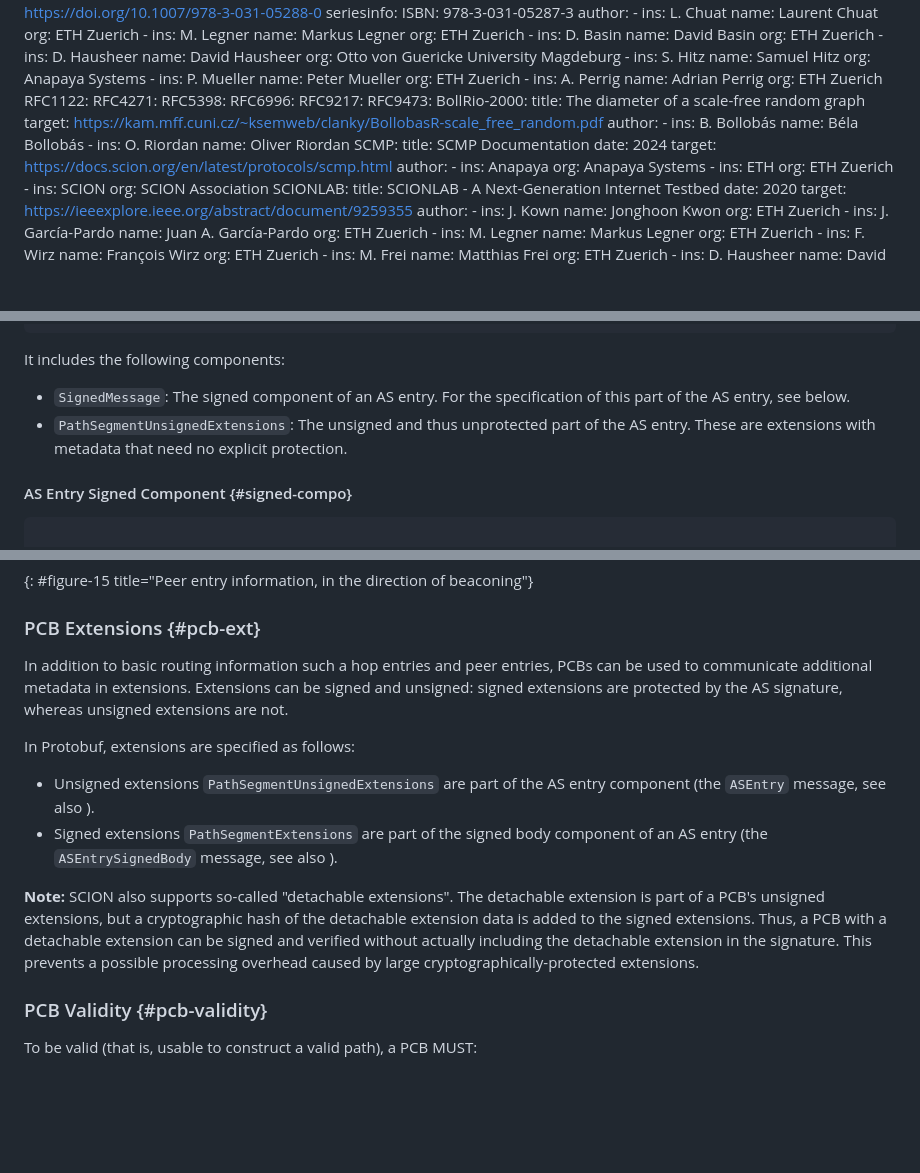
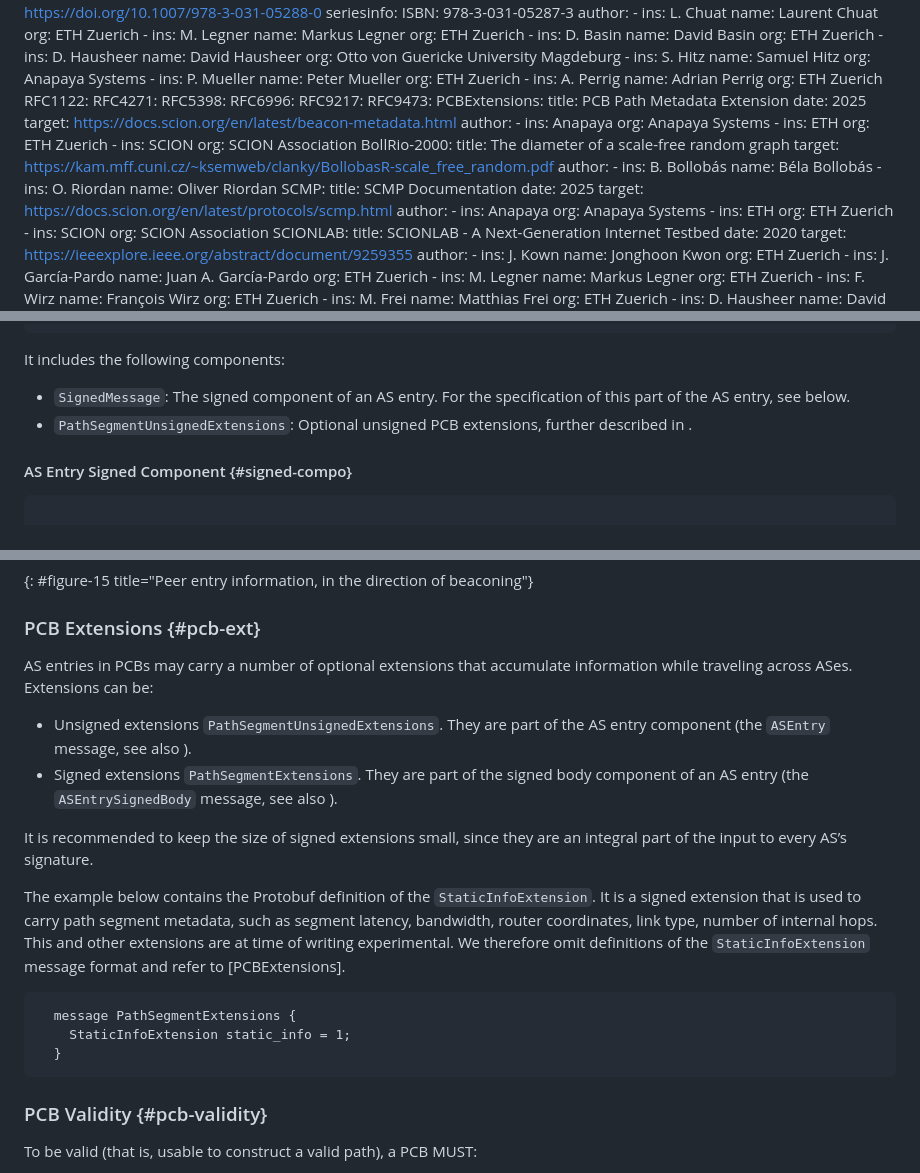
Before and after one commit to scionassociation/scion-cp_I-D, a Markdown page: draft-dekater-scion-controlplane.md, 3 parts joined by grey strips. Rendered like a GitHub page; blank space fills up the shorter version.

Commit message:
Rewrite PCB extensions section (#136)

```diff
--- a/draft-dekater-scion-controlplane.md
+++ b/draft-dekater-scion-controlplane.md
@@ -104,6 +104,20 @@ informative:
   RFC6996:
   RFC9217:
   RFC9473:
+  PCBExtensions:
+    title: PCB Path Metadata Extension
+    date: 2025
+    target: https://docs.scion.org/en/latest/beacon-metadata.html
+    author:
+      -
+        ins: Anapaya
+        org: Anapaya Systems
+      -
+        ins: ETH
+        org: ETH Zuerich
+      -
+        ins: SCION
+        org: SCION Association
   BollRio-2000:
     title: The diameter of a scale-free random graph
     target: https://kam.mff.cuni.cz/~ksemweb/clanky/BollobasR-scale_free_random.pdf
@@ -116,7 +130,7 @@ informative:
         name: Oliver Riordan
   SCMP:
     title: SCMP Documentation
-    date: 2024
+    date: 2025
     target: https://docs.scion.org/en/latest/protocols/scmp.html
     author:
       -
@@ -780,7 +794,7 @@ The code block below defines an AS entry `ASEntry` in Protobuf message format.
 It includes the following components:
 
 - `SignedMessage`: The signed component of an AS entry. For the specification of this part of the AS entry, see [](#signed-compo) below.
-- `PathSegmentUnsignedExtensions`: The unsigned and thus unprotected part of the AS entry. These are extensions with metadata that need no explicit protection.
+- `PathSegmentUnsignedExtensions`: Optional unsigned PCB extensions, further described in [](#pcb-ext).
 
 
 #### AS Entry Signed Component {#signed-compo}
@@ -1121,14 +1135,20 @@ In this description, MTU and packet size are to be understood in the same sense
 
 ### PCB Extensions {#pcb-ext}
 
-In addition to basic routing information such a hop entries and peer entries, PCBs can be used to communicate additional metadata in extensions. Extensions can be signed and unsigned: signed extensions are protected by the AS signature, whereas unsigned extensions are not.
-
-In Protobuf, extensions are specified as follows:
-
-- Unsigned extensions `PathSegmentUnsignedExtensions` are part of the AS entry component (the `ASEntry` message, see also [](#as-entry)).
-- Signed extensions `PathSegmentExtensions` are part of the signed body component of an AS entry (the `ASEntrySignedBody` message, see also [](#ase-sign)).
-
-**Note:** SCION also supports so-called "detachable extensions". The detachable extension is part of a PCB's unsigned extensions, but a cryptographic hash of the detachable extension data is added to the signed extensions. Thus, a PCB with a detachable extension can be signed and verified without actually including the detachable extension in the signature. This prevents a possible processing overhead caused by large cryptographically-protected extensions.
+AS entries in PCBs may carry a number of optional extensions that accumulate information while traveling across ASes. Extensions can be:
+
+- Unsigned extensions `PathSegmentUnsignedExtensions`. They are part of the AS entry component (the `ASEntry` message, see also [](#as-entry)).
+- Signed extensions `PathSegmentExtensions`. They are part of the signed body component of an AS entry (the `ASEntrySignedBody` message, see also [](#ase-sign)).
+
+It is recommended to keep the size of signed extensions small, since they are an integral part of the input to every AS’s signature.
+
+The example below contains the Protobuf definition of the `StaticInfoExtension`. It is a signed extension that is used to carry path segment metadata, such as segment latency, bandwidth, router coordinates, link type, number of internal hops. This and other extensions are at time of writing experimental. We therefore omit definitions of the `StaticInfoExtension` message format and refer to [PCBExtensions].
+
+~~~~
+  message PathSegmentExtensions {
+    StaticInfoExtension static_info = 1;
+  }
+~~~~
 
 ### PCB Validity {#pcb-validity}
 
```
